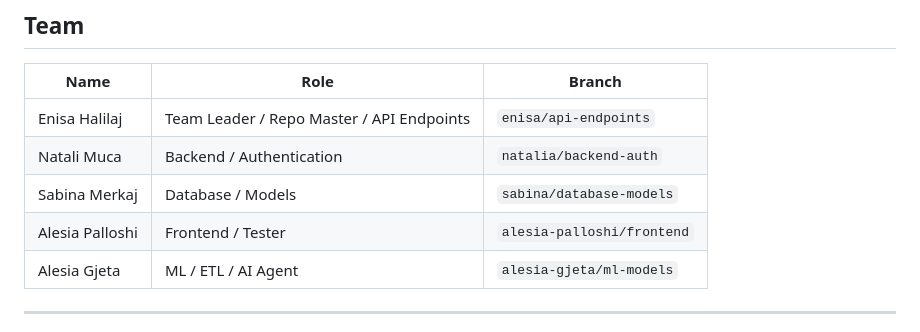
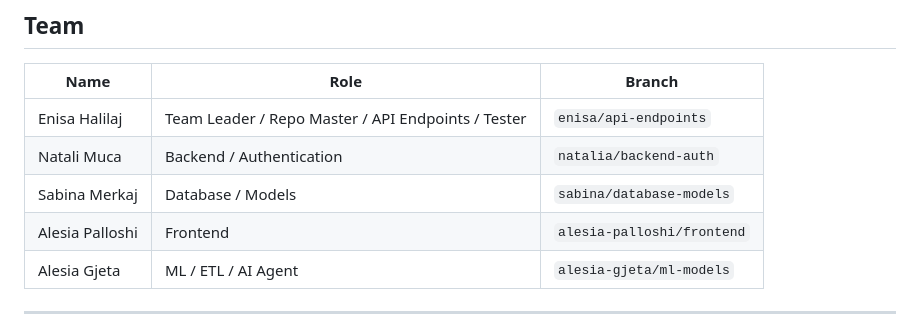
Before and after one commit to h-enisa/ac-supply-chain-ai, a Markdown page: README.md, the part around the change. GitHub-like rendering.

```diff
--- a/README.md
+++ b/README.md
@@ -39,10 +39,10 @@ The system replaces manual spreadsheet-based tracking with an intelligent, data-
 
 | Name | Role | Branch |
 |------|------|--------|
-| Enisa Halilaj | Team Leader / Repo Master / API Endpoints | `enisa/api-endpoints` |
+| Enisa Halilaj | Team Leader / Repo Master / API Endpoints / Tester | `enisa/api-endpoints` |
 | Natali Muca | Backend / Authentication | `natalia/backend-auth` |
 | Sabina Merkaj | Database / Models | `sabina/database-models` |
-| Alesia Palloshi | Frontend / Tester | `alesia-palloshi/frontend` |
+| Alesia Palloshi | Frontend | `alesia-palloshi/frontend` |
 | Alesia Gjeta | ML / ETL / AI Agent | `alesia-gjeta/ml-models` |
 
 ---
```
